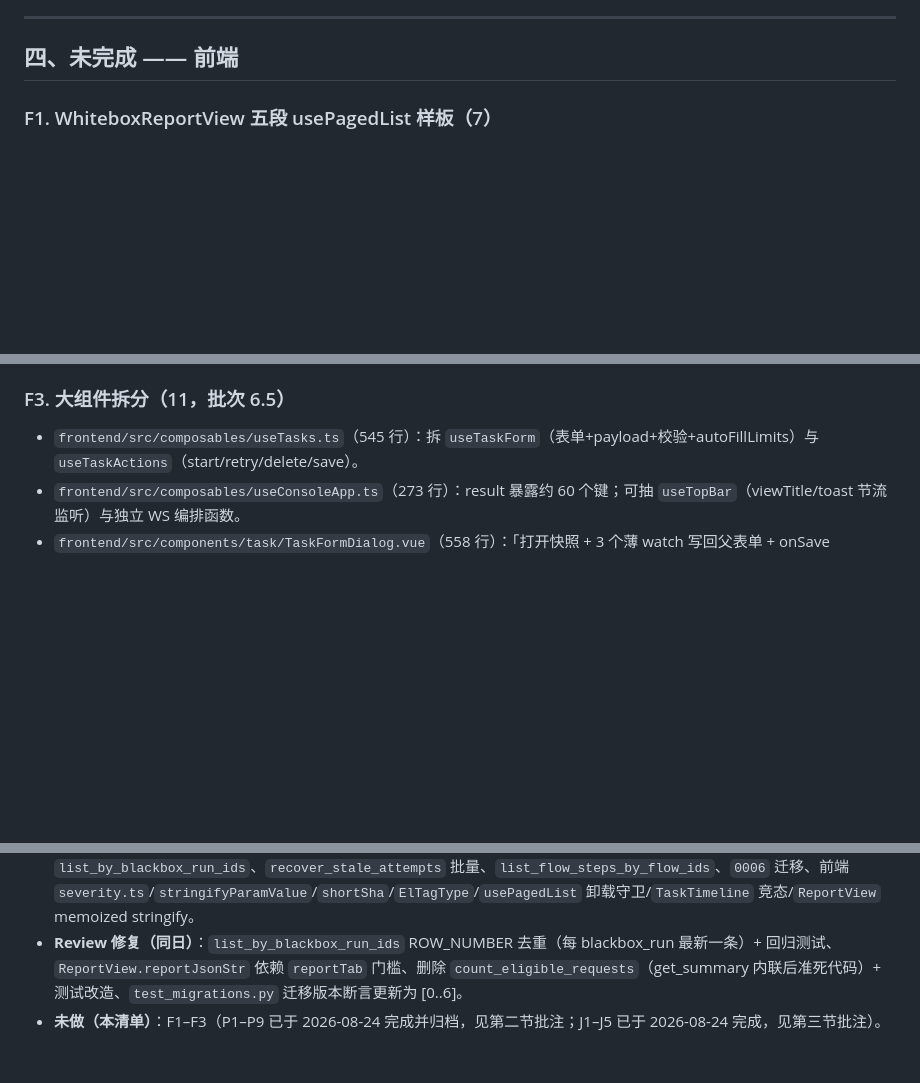
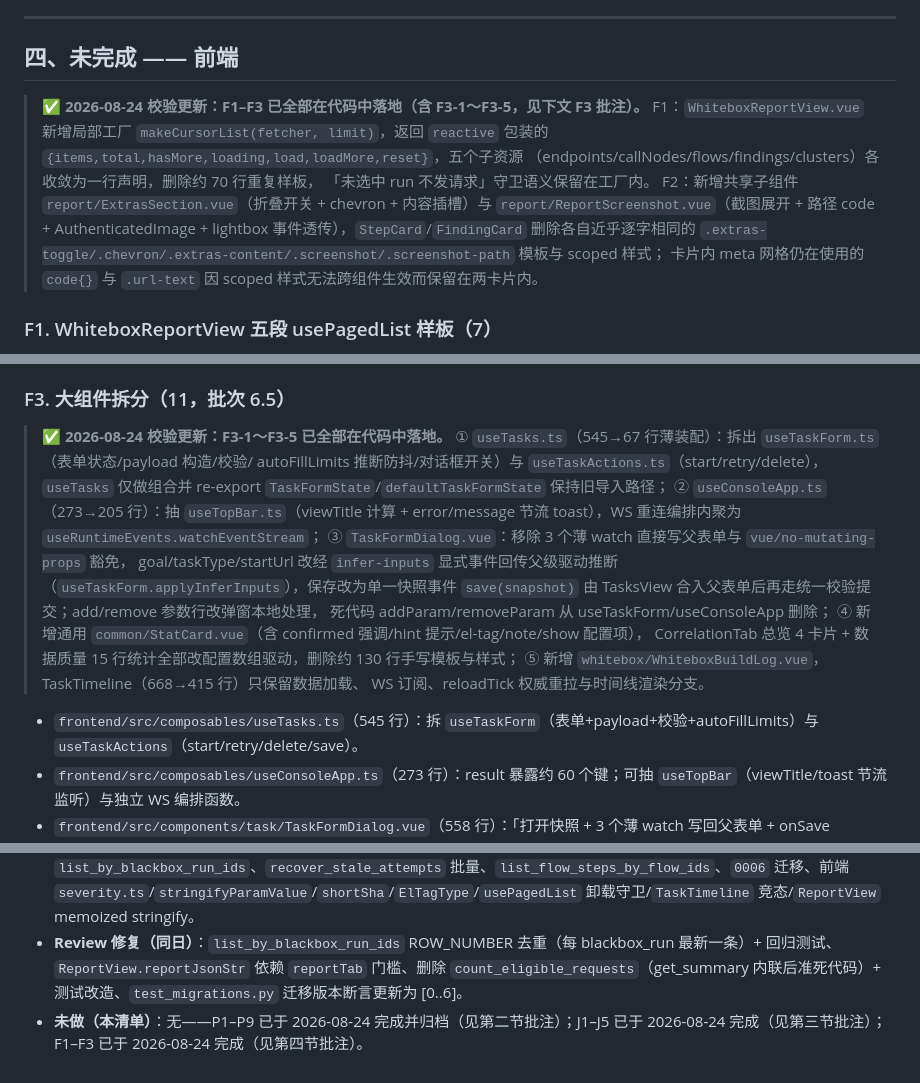
Before and after one commit to OTweihan/Argus, a Markdown page: docs/optimizations/remaining-optimization-audit-2026-08-18.md, 3 parts joined by grey strips. GitHub-like rendering; blank space fills up the shorter version.

Commit message:
docs(optimizations): 归档前端待办 F1–F3 完成状态
标记 F1–F3（含 F3-1～F3-5）已全部落地并附逐项证据；修正第四节批注中「仅 F3 仍待办」的过期表述，附录同步改为无未完成项。

```diff
--- a/docs/optimizations/remaining-optimization-audit-2026-08-18.md
+++ b/docs/optimizations/remaining-optimization-audit-2026-08-18.md
@@ -163,6 +163,17 @@
 
 ## 四、未完成 —— 前端
 
+> ✅ **2026-08-24 校验更新：F1–F3 已全部在代码中落地（含 F3-1～F3-5，见下文 F3 批注）。**
+> F1：`WhiteboxReportView.vue` 新增局部工厂 `makeCursorList(fetcher, limit)`，返回
+> `reactive` 包装的 `{items,total,hasMore,loading,load,loadMore,reset}`，五个子资源
+> （endpoints/callNodes/flows/findings/clusters）各收敛为一行声明，删除约 70 行重复样板，
+> 「未选中 run 不发请求」守卫语义保留在工厂内。
+> F2：新增共享子组件 `report/ExtrasSection.vue`（折叠开关 + chevron + 内容插槽）与
+> `report/ReportScreenshot.vue`（截图展开 + 路径 code + AuthenticatedImage + lightbox
+> 事件透传），`StepCard`/`FindingCard` 删除各自近乎逐字相同的
+> `.extras-toggle/.chevron/.extras-content/.screenshot/.screenshot-path` 模板与 scoped 样式；
+> 卡片内 meta 网格仍在使用的 `code{}` 与 `.url-text` 因 scoped 样式无法跨组件生效而保留在两卡片内。
+
 ### F1. WhiteboxReportView 五段 usePagedList 样板（7）
 
 - 【文件:行号】`frontend/src/components/task/WhiteboxReportView.vue:218-306`
@@ -178,6 +189,22 @@
 - 【预期收益】消除双份 CSS 漂移，减少 scoped 样式体积。
 
 ### F3. 大组件拆分（11，批次 6.5）
+
+> ✅ **2026-08-24 校验更新：F3-1～F3-5 已全部在代码中落地。**
+> ① `useTasks.ts`（545→67 行薄装配）：拆出 `useTaskForm.ts`（表单状态/payload 构造/校验/
+> autoFillLimits 推断防抖/对话框开关）与 `useTaskActions.ts`（start/retry/delete），
+> `useTasks` 仅做组合并 re-export `TaskFormState`/`defaultTaskFormState` 保持旧导入路径；
+> ② `useConsoleApp.ts`（273→205 行）：抽 `useTopBar.ts`（viewTitle 计算 + error/message
+> 节流 toast），WS 重连编排内聚为 `useRuntimeEvents.watchEventStream`；
+> ③ `TaskFormDialog.vue`：移除 3 个薄 watch 直接写父表单与 `vue/no-mutating-props` 豁免，
+> goal/taskType/startUrl 改经 `infer-inputs` 显式事件回传父级驱动推断
+> （`useTaskForm.applyInferInputs`），保存改为单一快照事件 `save(snapshot)` 由
+> TasksView 合入父表单后再走统一校验提交；add/remove 参数行改弹窗本地处理，
+> 死代码 addParam/removeParam 从 useTaskForm/useConsoleApp 删除；
+> ④ 新增通用 `common/StatCard.vue`（含 confirmed 强调/hint 提示/el-tag/note/show 配置项），
+> CorrelationTab 总览 4 卡片 + 数据质量 15 行统计全部改配置数组驱动，删除约 130 行手写模板与样式；
+> ⑤ 新增 `whitebox/WhiteboxBuildLog.vue`，TaskTimeline（668→415 行）只保留数据加载、
+> WS 订阅、reloadTick 权威重拉与时间线渲染分支。
 
 - `frontend/src/composables/useTasks.ts`（545 行）：拆 `useTaskForm`（表单+payload+校验+autoFillLimits）与 `useTaskActions`（start/retry/delete/save）。
 - `frontend/src/composables/useConsoleApp.ts`（273 行）：result 暴露约 60 个键；可抽 `useTopBar`（viewTitle/toast 节流监听）与独立 WS 编排函数。
@@ -218,4 +245,5 @@
 
 - **已做**：`MethodKey` 键统一、`File.pathSeparator`、`SourceFileScanner` target 段匹配、CAS SQL 公开方法（`requeue_stale_task`/`mark_stale_task_terminal`/`list_stale_whitebox_tasks`）、`_claim_and_execute_matching_sync`、`utc_now_iso`、`_build_task_where`、`Digests`、`MavenConfig` 拷贝构造器、`CommunityClusterer` Random 复用、`FindingDetector` 单遍历、`MavenExecutor` 有界缓冲、`get_summary` 单连接、`list_by_blackbox_run_ids`、`recover_stale_attempts` 批量、`list_flow_steps_by_flow_ids`、`0006` 迁移、前端 `severity.ts`/`stringifyParamValue`/`shortSha`/`ElTagType`/`usePagedList` 卸载守卫/`TaskTimeline` 竞态/`ReportView` memoized stringify。
 - **Review 修复（同日）**：`list_by_blackbox_run_ids` ROW_NUMBER 去重（每 blackbox_run 最新一条）+ 回归测试、`ReportView.reportJsonStr` 依赖 `reportTab` 门槛、删除 `count_eligible_requests`（get_summary 内联后准死代码）+ 测试改造、`test_migrations.py` 迁移版本断言更新为 [0..6]。
-- **未做（本清单）**：F1–F3（P1–P9 已于 2026-08-24 完成并归档，见第二节批注；J1–J5 已于 2026-08-24 完成，见第三节批注）。
+- **未做（本清单）**：无——P1–P9 已于 2026-08-24 完成并归档（见第二节批注）；J1–J5 已于
+  2026-08-24 完成（见第三节批注）；F1–F3 已于 2026-08-24 完成（见第四节批注）。
```
